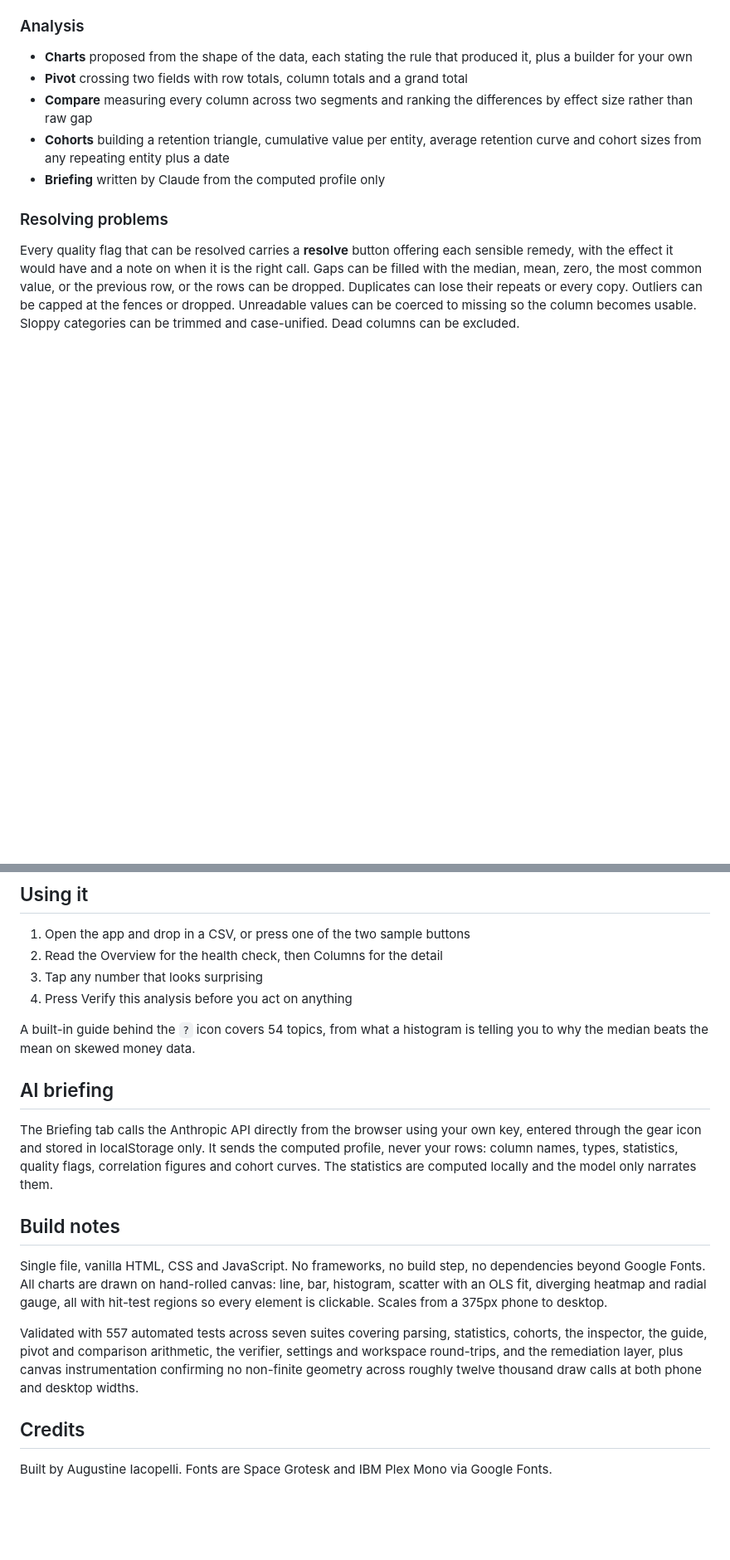
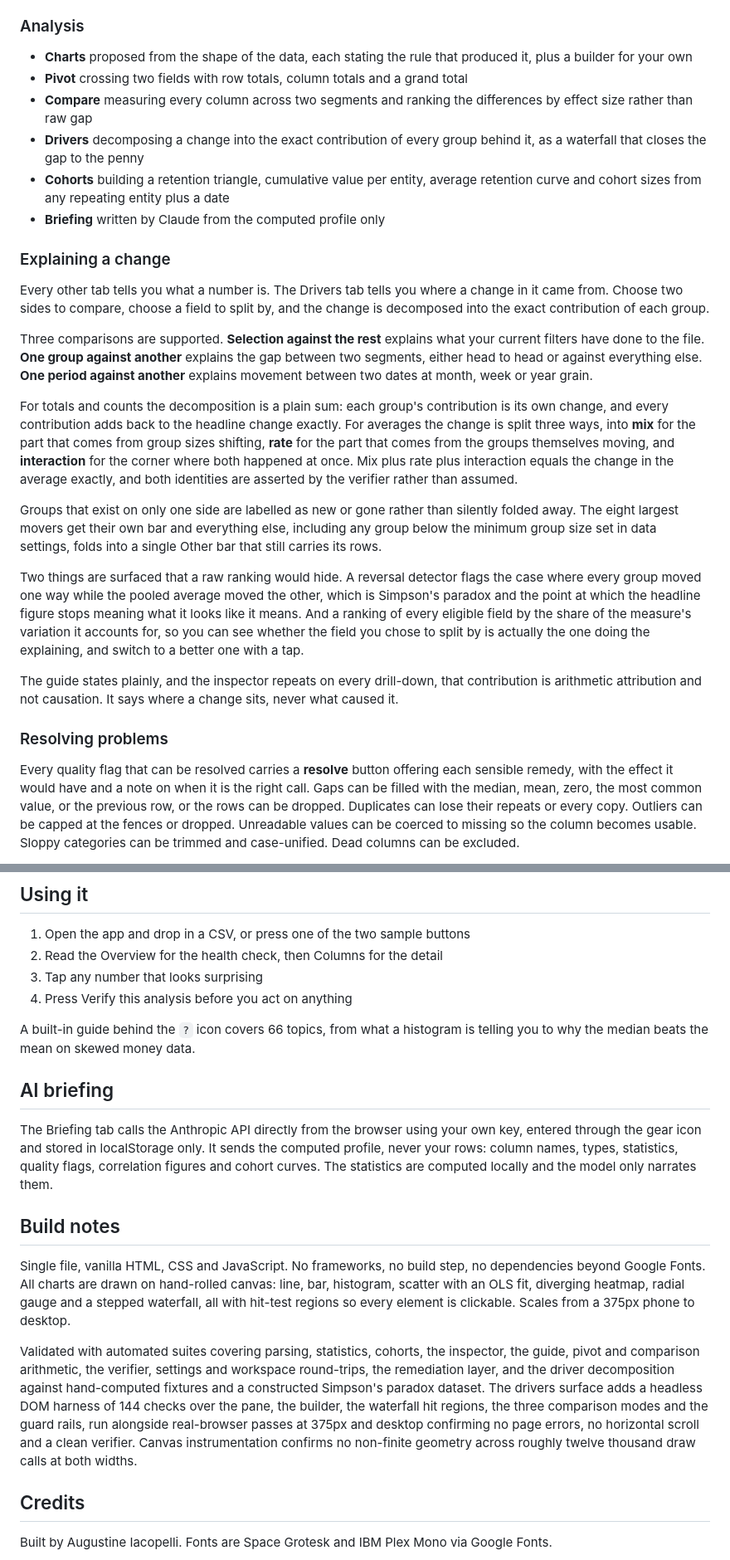
Before and after one commit to augustineiacopelli/appaday-100-signal-desk, a Markdown page: README.md, 2 parts joined by grey strips. Shown at 83% size. GitHub-like rendering; blank space fills up the shorter version.

Commit message:
Enhance README with feature explanations and updates
Updated the README to enhance explanations of features and verification processes, including changes to the Drivers tab and the AI briefing section. Adjusted the number of topics covered in the built-in guide and refined validation details.

```diff
--- a/README.md
+++ b/README.md
@@ -32,8 +32,23 @@ Signal Desk reads a spreadsheet the way an analyst would on first contact. It sn
 - **Charts** proposed from the shape of the data, each stating the rule that produced it, plus a builder for your own
 - **Pivot** crossing two fields with row totals, column totals and a grand total
 - **Compare** measuring every column across two segments and ranking the differences by effect size rather than raw gap
+- **Drivers** decomposing a change into the exact contribution of every group behind it, as a waterfall that closes the gap to the penny
 - **Cohorts** building a retention triangle, cumulative value per entity, average retention curve and cohort sizes from any repeating entity plus a date
 - **Briefing** written by Claude from the computed profile only
+
+### Explaining a change
+
+Every other tab tells you what a number is. The Drivers tab tells you where a change in it came from. Choose two sides to compare, choose a field to split by, and the change is decomposed into the exact contribution of each group.
+
+Three comparisons are supported. **Selection against the rest** explains what your current filters have done to the file. **One group against another** explains the gap between two segments, either head to head or against everything else. **One period against another** explains movement between two dates at month, week or year grain.
+
+For totals and counts the decomposition is a plain sum: each group's contribution is its own change, and every contribution adds back to the headline change exactly. For averages the change is split three ways, into **mix** for the part that comes from group sizes shifting, **rate** for the part that comes from the groups themselves moving, and **interaction** for the corner where both happened at once. Mix plus rate plus interaction equals the change in the average exactly, and both identities are asserted by the verifier rather than assumed.
+
+Groups that exist on only one side are labelled as new or gone rather than silently folded away. The eight largest movers get their own bar and everything else, including any group below the minimum group size set in data settings, folds into a single Other bar that still carries its rows.
+
+Two things are surfaced that a raw ranking would hide. A reversal detector flags the case where every group moved one way while the pooled average moved the other, which is Simpson's paradox and the point at which the headline figure stops meaning what it looks like it means. And a ranking of every eligible field by the share of the measure's variation it accounts for, so you can see whether the field you chose to split by is actually the one doing the explaining, and switch to a better one with a tap.
+
+The guide states plainly, and the inspector repeats on every drill-down, that contribution is arithmetic attribution and not causation. It says where a change sits, never what caused it.
 
 ### Resolving problems
 
@@ -73,7 +88,7 @@ Large files parse in chunks with a progress bar and an adjustable row limit, wid
 3. Tap any number that looks surprising
 4. Press Verify this analysis before you act on anything
 
-A built-in guide behind the `?` icon covers 54 topics, from what a histogram is telling you to why the median beats the mean on skewed money data.
+A built-in guide behind the `?` icon covers 66 topics, from what a histogram is telling you to why the median beats the mean on skewed money data.
 
 ## AI briefing
 
@@ -81,9 +96,9 @@ The Briefing tab calls the Anthropic API directly from the browser using your ow
 
 ## Build notes
 
-Single file, vanilla HTML, CSS and JavaScript. No frameworks, no build step, no dependencies beyond Google Fonts. All charts are drawn on hand-rolled canvas: line, bar, histogram, scatter with an OLS fit, diverging heatmap and radial gauge, all with hit-test regions so every element is clickable. Scales from a 375px phone to desktop.
+Single file, vanilla HTML, CSS and JavaScript. No frameworks, no build step, no dependencies beyond Google Fonts. All charts are drawn on hand-rolled canvas: line, bar, histogram, scatter with an OLS fit, diverging heatmap, radial gauge and a stepped waterfall, all with hit-test regions so every element is clickable. Scales from a 375px phone to desktop.
 
-Validated with 557 automated tests across seven suites covering parsing, statistics, cohorts, the inspector, the guide, pivot and comparison arithmetic, the verifier, settings and workspace round-trips, and the remediation layer, plus canvas instrumentation confirming no non-finite geometry across roughly twelve thousand draw calls at both phone and desktop widths.
+Validated with automated suites covering parsing, statistics, cohorts, the inspector, the guide, pivot and comparison arithmetic, the verifier, settings and workspace round-trips, the remediation layer, and the driver decomposition against hand-computed fixtures and a constructed Simpson's paradox dataset. The drivers surface adds a headless DOM harness of 144 checks over the pane, the builder, the waterfall hit regions, the three comparison modes and the guard rails, run alongside real-browser passes at 375px and desktop confirming no page errors, no horizontal scroll and a clean verifier. Canvas instrumentation confirms no non-finite geometry across roughly twelve thousand draw calls at both widths.
 
 ## Credits
 
```
Also changed, not shown: other parts of README.md (+1 -1 lines).
